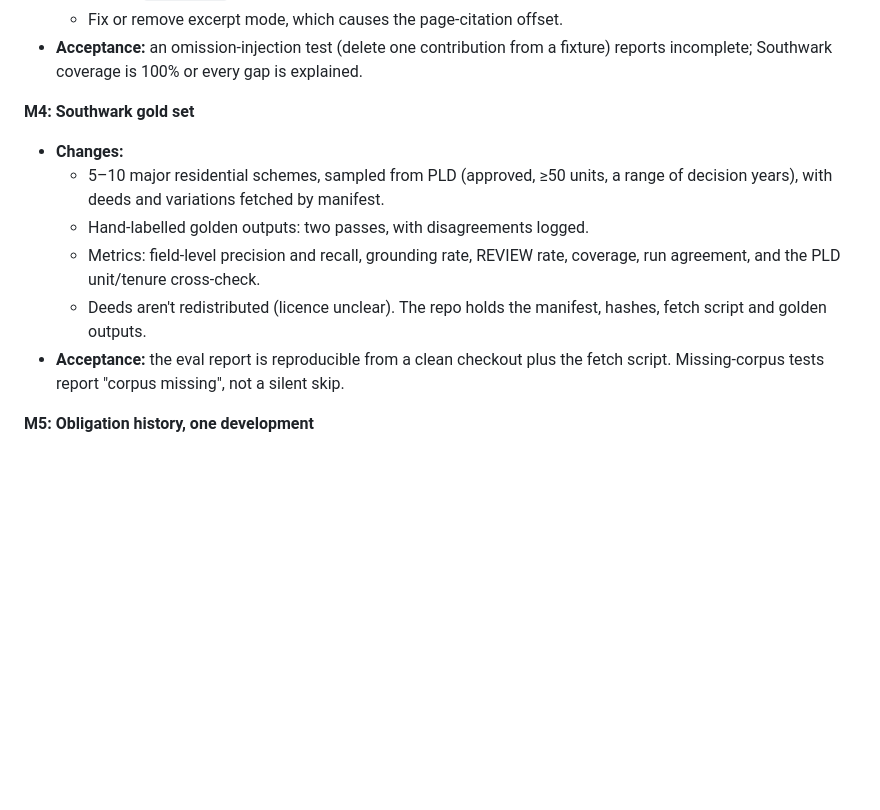
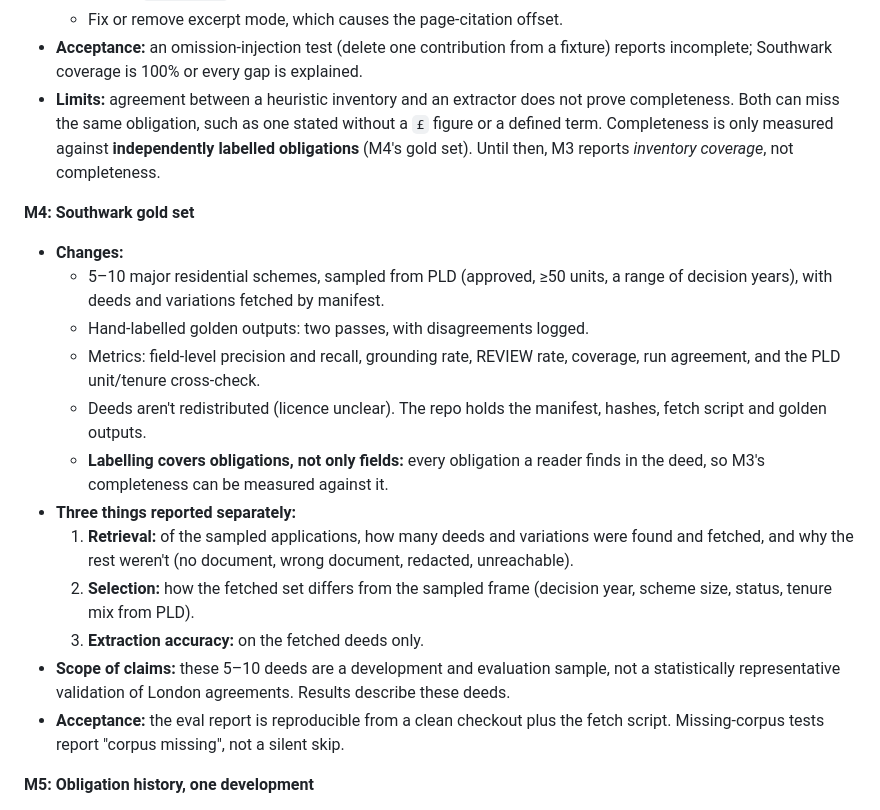
Before and after one commit to MozarellaMan/s106-verification, a Markdown page: docs/research-plan.md, the part around one of its changes. GitHub-like rendering; blank space fills up the shorter version.

```diff
--- a/docs/research-plan.md
+++ b/docs/research-plan.md
@@ -163,6 +192,10 @@ Each milestone is one or two PRs and has to pass its acceptance criteria before
   - Fix or remove excerpt mode, which causes the page-citation offset.
 - **Acceptance:** an omission-injection test (delete one contribution from a fixture) reports
   incomplete; Southwark coverage is 100% or every gap is explained.
+- **Limits:** agreement between a heuristic inventory and an extractor does not prove completeness.
+  Both can miss the same obligation, such as one stated without a `£` figure or a defined term.
+  Completeness is only measured against **independently labelled obligations** (M4's gold set).
+  Until then, M3 reports *inventory coverage*, not completeness.
 
 **M4: Southwark gold set**
 - **Changes:**
@@ -173,6 +206,16 @@ Each milestone is one or two PRs and has to pass its acceptance criteria before
     agreement, and the PLD unit/tenure cross-check.
   - Deeds aren't redistributed (licence unclear). The repo holds the manifest, hashes, fetch
     script and golden outputs.
+  - **Labelling covers obligations, not only fields:** every obligation a reader finds in the deed,
+    so M3's completeness can be measured against it.
+- **Three things reported separately:**
+  1. **Retrieval:** of the sampled applications, how many deeds and variations were found and
+     fetched, and why the rest weren't (no document, wrong document, redacted, unreachable).
+  2. **Selection:** how the fetched set differs from the sampled frame (decision year, scheme size,
+     status, tenure mix from PLD).
+  3. **Extraction accuracy:** on the fetched deeds only.
+- **Scope of claims:** these 5–10 deeds are a development and evaluation sample, not a
+  statistically representative validation of London agreements. Results describe these deeds.
 - **Acceptance:** the eval report is reproducible from a clean checkout plus the fetch script.
   Missing-corpus tests report "corpus missing", not a silent skip.
 
```
Also changed, not shown: other parts of docs/research-plan.md (+31 -2 lines).
